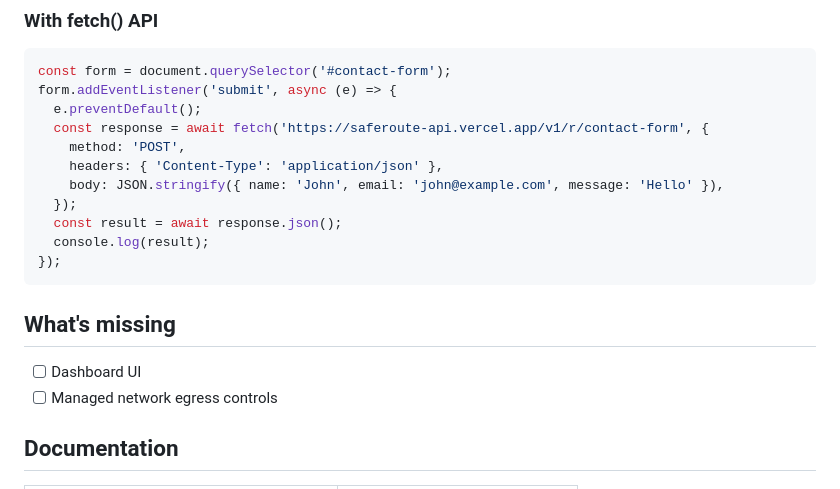
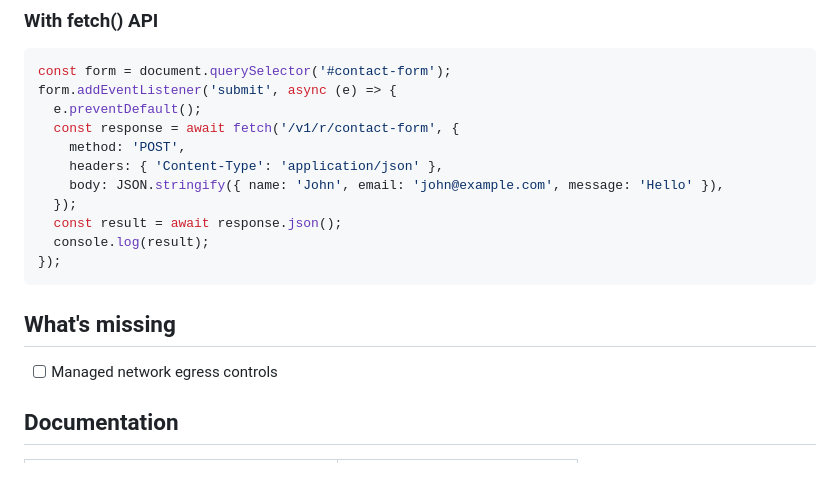
Before and after one commit to darestack/saferoute-api, a Markdown page: README.md, the part around one of its changes. Rendered like a GitHub page.

```diff
--- a/README.md
+++ b/README.md
@@ -155,7 +155,7 @@ The frontend dashboard is automatically deployed to GitHub Pages via the include
 const form = document.querySelector('#contact-form');
 form.addEventListener('submit', async (e) => {
   e.preventDefault();
-  const response = await fetch('https://saferoute-api.vercel.app/v1/r/contact-form', {
+  const response = await fetch('/v1/r/contact-form', {
     method: 'POST',
     headers: { 'Content-Type': 'application/json' },
     body: JSON.stringify({ name: 'John', email: 'john@example.com', message: 'Hello' }),
@@ -167,7 +167,6 @@ form.addEventListener('submit', async (e) => {
 
 ## What's missing
 
-- [ ] Dashboard UI
 - [ ] Managed network egress controls
 
 ## Documentation
```
Also changed, not shown: other parts of README.md (+2 -2 lines), docs/reference/api.md (+1 -1 lines).
